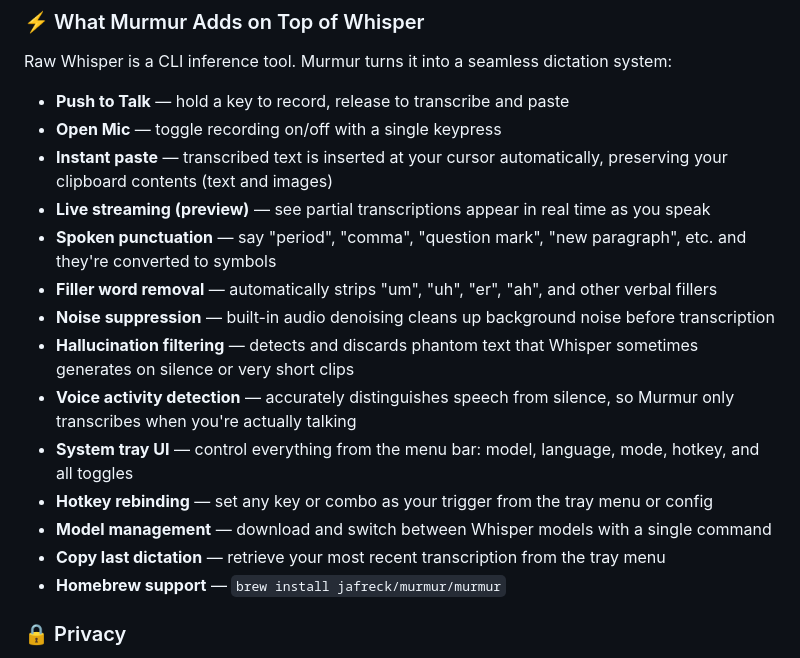
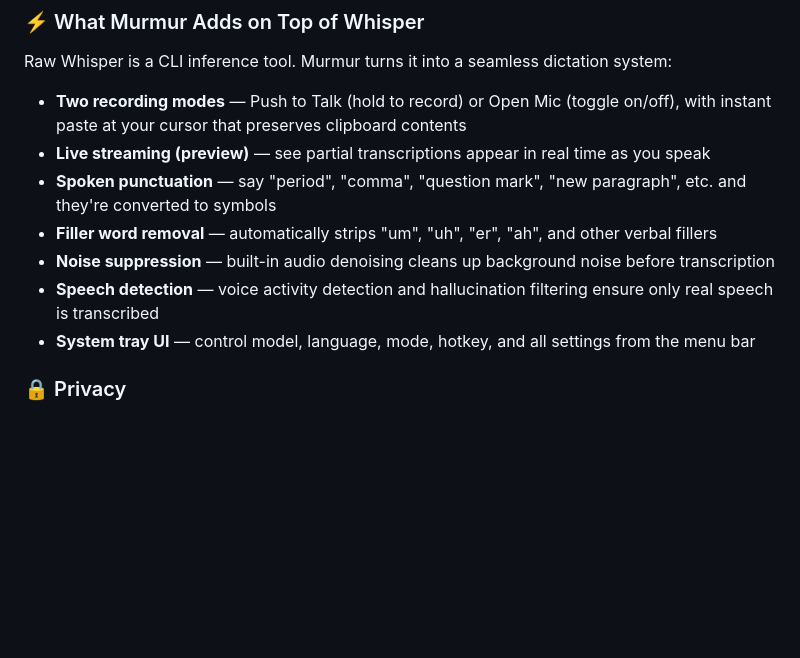
Before and after one commit to jafreck/murmur, a Markdown page: README.md, the part around the change. Rendered like a GitHub page; blank space fills up the shorter version.

Commit message:
docs: consolidate redundant items in features section
Merge related bullets and remove items already covered by How It Works,
Install, and Usage sections.

```diff
--- a/README.md
+++ b/README.md
@@ -35,20 +35,13 @@ Murmur runs [OpenAI Whisper](https://github.com/openai/whisper) — a state-of-t
 
 Raw Whisper is a CLI inference tool. Murmur turns it into a seamless dictation system:
 
-- **Push to Talk** — hold a key to record, release to transcribe and paste
-- **Open Mic** — toggle recording on/off with a single keypress
-- **Instant paste** — transcribed text is inserted at your cursor automatically, preserving your clipboard contents (text and images)
+- **Two recording modes** — Push to Talk (hold to record) or Open Mic (toggle on/off), with instant paste at your cursor that preserves clipboard contents
 - **Live streaming (preview)** — see partial transcriptions appear in real time as you speak
 - **Spoken punctuation** — say "period", "comma", "question mark", "new paragraph", etc. and they're converted to symbols
 - **Filler word removal** — automatically strips "um", "uh", "er", "ah", and other verbal fillers
 - **Noise suppression** — built-in audio denoising cleans up background noise before transcription
-- **Hallucination filtering** — detects and discards phantom text that Whisper sometimes generates on silence or very short clips
-- **Voice activity detection** — accurately distinguishes speech from silence, so Murmur only transcribes when you're actually talking
-- **System tray UI** — control everything from the menu bar: model, language, mode, hotkey, and all toggles
-- **Hotkey rebinding** — set any key or combo as your trigger from the tray menu or config
-- **Model management** — download and switch between Whisper models with a single command
-- **Copy last dictation** — retrieve your most recent transcription from the tray menu
-- **Homebrew support** — `brew install jafreck/murmur/murmur`
+- **Speech detection** — voice activity detection and hallucination filtering ensure only real speech is transcribed
+- **System tray UI** — control model, language, mode, hotkey, and all settings from the menu bar
 
 ### 🔒 Privacy
 
```
